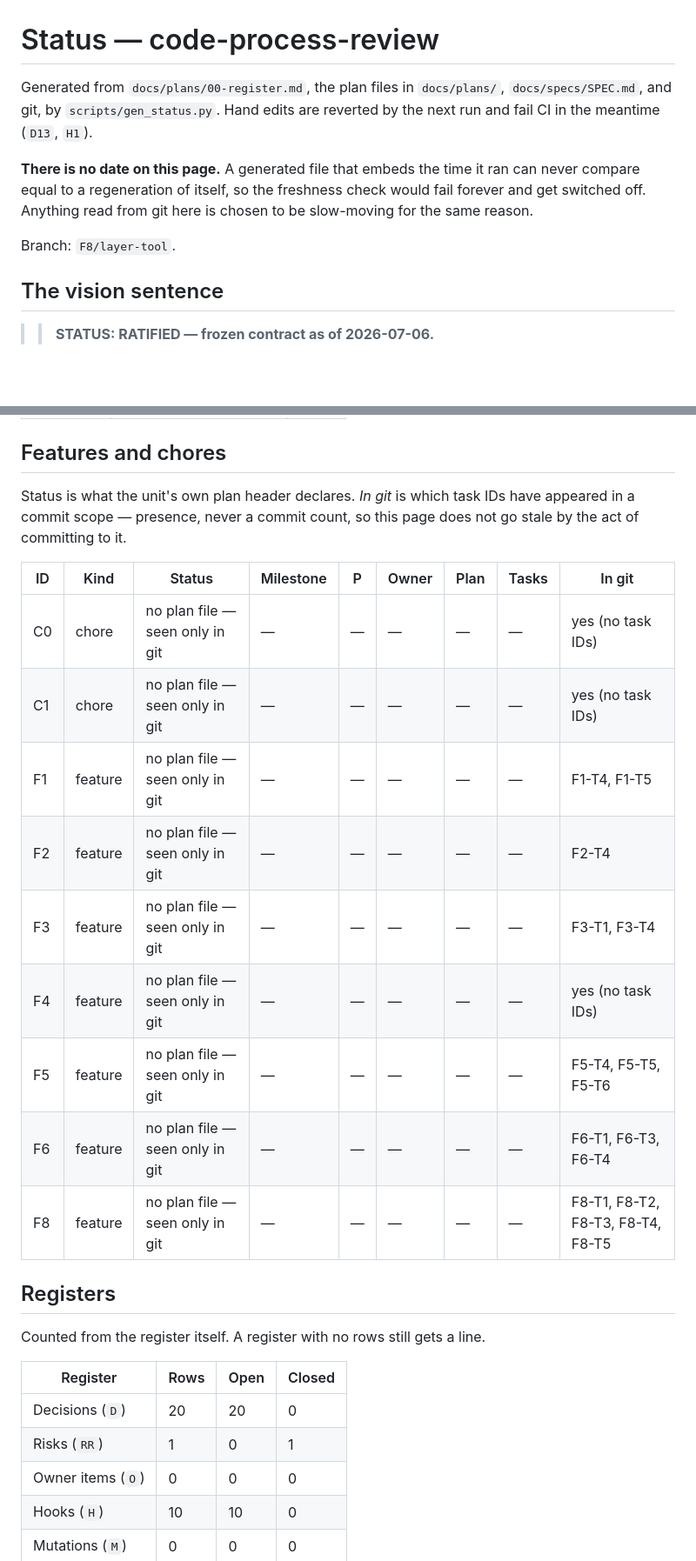
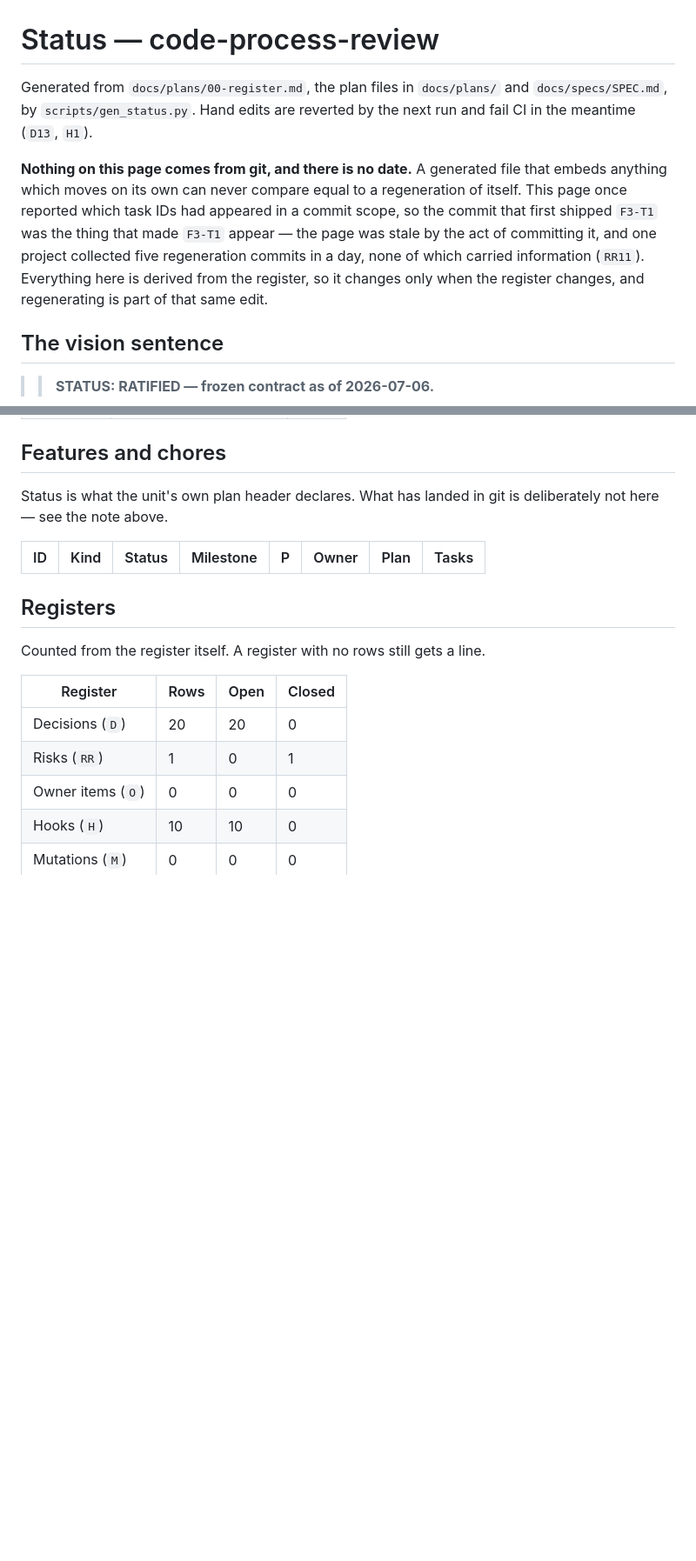
Before and after one commit to martin-gleason/point-in-polygon-service, a Markdown page: docs/plans/00-status.md, 2 parts joined by grey strips. Shown at 87% size. GitHub-like rendering; blank space fills up the shorter version.

Commit message:
docs(C1): the status page no longer reads git
It reported which task ids had appeared in a commit scope, so the commit
that first shipped a task was what made that task appear — the page was
stale by the act of committing it, and this corpus collected regeneration
commits carrying no information.

Everything on it now derives from the register, so it changes only when the
register changes and regenerating is part of that same edit.

Co-Authored-By: Claude Opus 5 (1M context) <noreply@anthropic.com>
Claude-Session: https://claude.ai/code/session_01YAV1Ly2v7qiqh8BzRoXabz

```diff
--- a/docs/plans/00-status.md
+++ b/docs/plans/00-status.md
@@ -3,11 +3,9 @@
 
 # Status — code-process-review
 
-Generated from `docs/plans/00-register.md`, the plan files in `docs/plans/`, `docs/specs/SPEC.md`, and git, by `scripts/gen_status.py`. Hand edits are reverted by the next run and fail CI in the meantime (`D13`, `H1`).
+Generated from `docs/plans/00-register.md`, the plan files in `docs/plans/` and `docs/specs/SPEC.md`, by `scripts/gen_status.py`. Hand edits are reverted by the next run and fail CI in the meantime (`D13`, `H1`).
 
-**There is no date on this page.** A generated file that embeds the time it ran can never compare equal to a regeneration of itself, so the freshness check would fail forever and get switched off. Anything read from git here is chosen to be slow-moving for the same reason.
-
-Branch: `F8/layer-tool`.
+**Nothing on this page comes from git, and there is no date.** A generated file that embeds anything which moves on its own can never compare equal to a regeneration of itself. This page once reported which task IDs had appeared in a commit scope, so the commit that first shipped `F3-T1` was the thing that made `F3-T1` appear — the page was stale by the act of committing it, and one project collected five regeneration commits in a day, none of which carried information (`RR11`). Everything here is derived from the register, so it changes only when the register changes, and regenerating is part of that same edit.
 
 ## The vision sentence
 
@@ -22,19 +20,10 @@ Named, never numbered (`D2`). **No source read here marks a milestone as the cur
 
 ## Features and chores
 
-Status is what the unit's own plan header declares. *In git* is which task IDs have appeared in a commit scope — presence, never a commit count, so this page does not go stale by the act of committing to it.
+Status is what the unit's own plan header declares. What has landed in git is deliberately not here — see the note above.
 
-| ID | Kind | Status | Milestone | P | Owner | Plan | Tasks | In git |
-|---|---|---|---|---|---|---|---|---|
-| C0 | chore | no plan file — seen only in git | — | — | — | — | — | yes (no task IDs) |
-| C1 | chore | no plan file — seen only in git | — | — | — | — | — | yes (no task IDs) |
-| F1 | feature | no plan file — seen only in git | — | — | — | — | — | F1-T4, F1-T5 |
-| F2 | feature | no plan file — seen only in git | — | — | — | — | — | F2-T4 |
-| F3 | feature | no plan file — seen only in git | — | — | — | — | — | F3-T1, F3-T4 |
-| F4 | feature | no plan file — seen only in git | — | — | — | — | — | yes (no task IDs) |
-| F5 | feature | no plan file — seen only in git | — | — | — | — | — | F5-T4, F5-T5, F5-T6 |
-| F6 | feature | no plan file — seen only in git | — | — | — | — | — | F6-T1, F6-T3, F6-T4 |
-| F8 | feature | no plan file — seen only in git | — | — | — | — | — | F8-T1, F8-T2, F8-T3, F8-T4, F8-T5 |
+| ID | Kind | Status | Milestone | P | Owner | Plan | Tasks |
+|---|---|---|---|---|---|---|---|
 
 ## Registers
 
```
